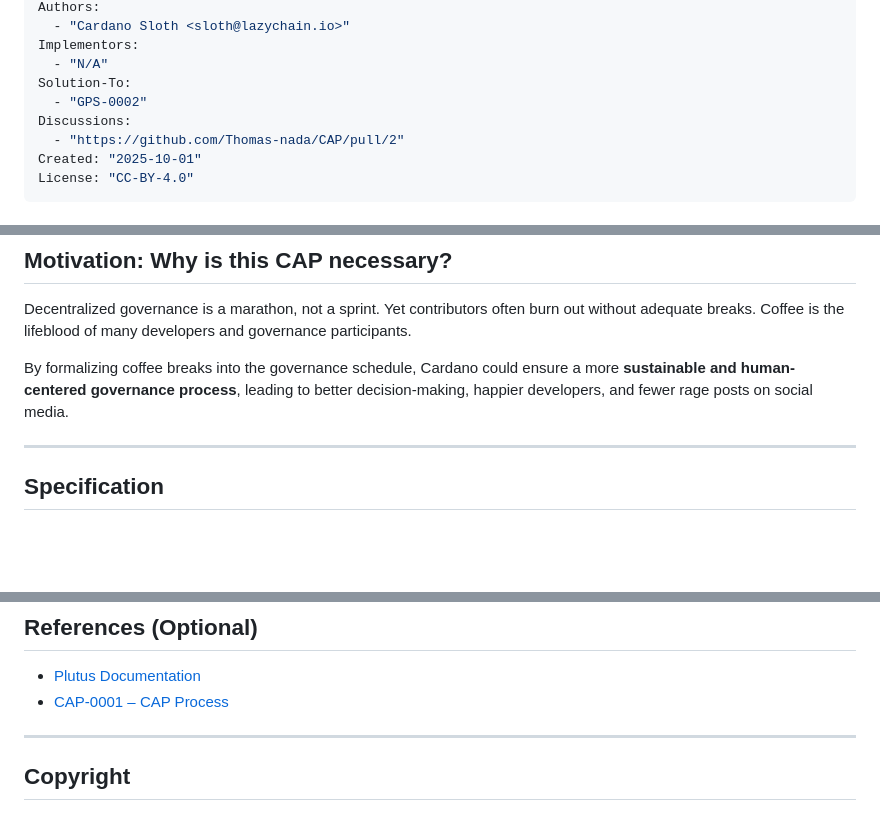
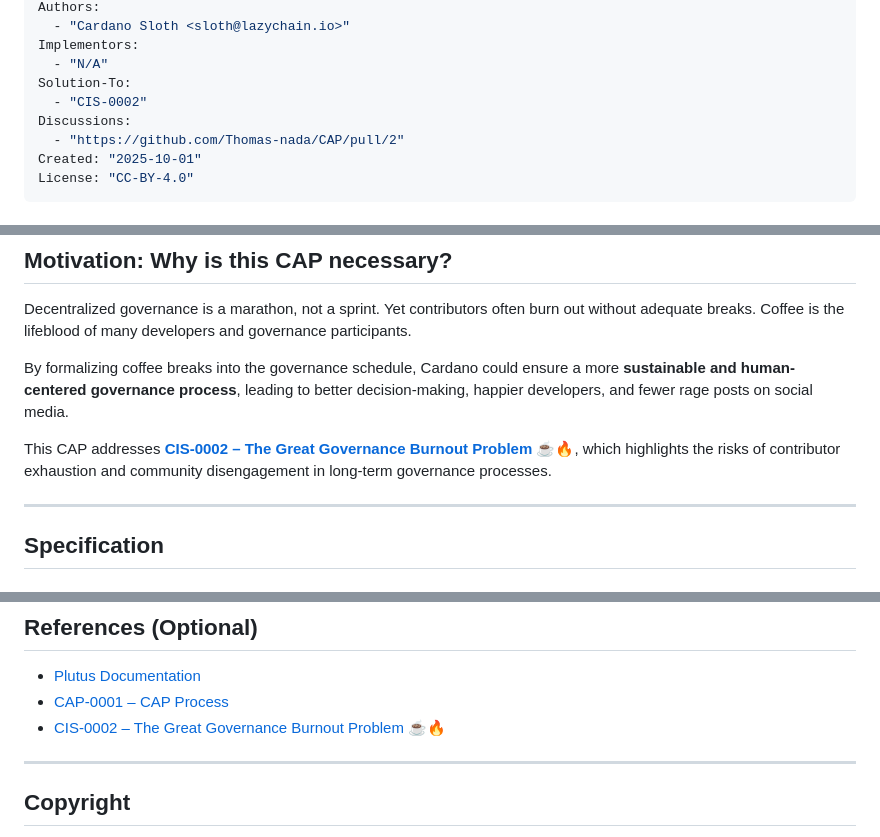
Before and after one commit to Thomas-nada/CAP, a Markdown page: CAP-0002/README.md, 3 parts joined by grey strips. Rendered like a GitHub page; blank space fills up the shorter version.

```diff
--- a/CAP-0002/README.md
+++ b/CAP-0002/README.md
@@ -8,7 +8,7 @@ Authors:
 Implementors:
   - "N/A"
 Solution-To:
-  - "GPS-0002"
+  - "CIS-0002"
 Discussions:
   - "https://github.com/Thomas-nada/CAP/pull/2"
 Created: "2025-10-01"
@@ -29,6 +29,8 @@ This CAP also serves as a lighthearted exploration of how **human factors** and
 Decentralized governance is a marathon, not a sprint. Yet contributors often burn out without adequate breaks. Coffee is the lifeblood of many developers and governance participants.
 
 By formalizing coffee breaks into the governance schedule, Cardano could ensure a more **sustainable and human-centered governance process**, leading to better decision-making, happier developers, and fewer rage posts on social media.
+
+This CAP addresses [**CIS-0002 – The Great Governance Burnout Problem ☕🔥**](../CIS-0002/README.md), which highlights the risks of contributor exhaustion and community disengagement in long-term governance processes.
 
 ---
 
@@ -87,6 +89,7 @@ Future amendments may update the **Coffee Epoch frequency**, revise **Proof of C
 
 - [Plutus Documentation](https://developers.cardano.org/docs/smart-contracts/plutus/)
 - [CAP-0001 – CAP Process](../CAP-0001/README.md)
+- [CIS-0002 – The Great Governance Burnout Problem ☕🔥](../CIS-0002/README.md)
 
 ---
 
```
